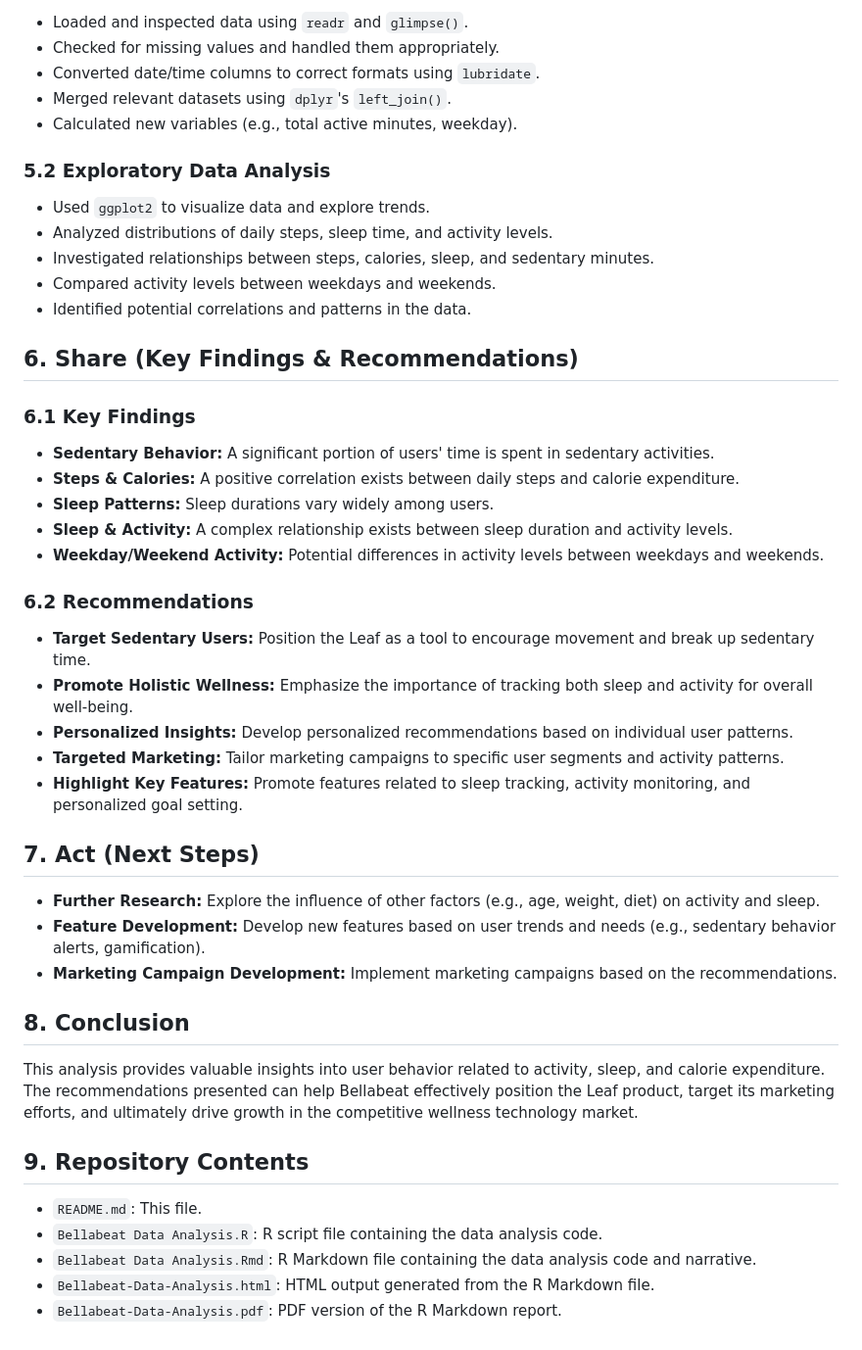
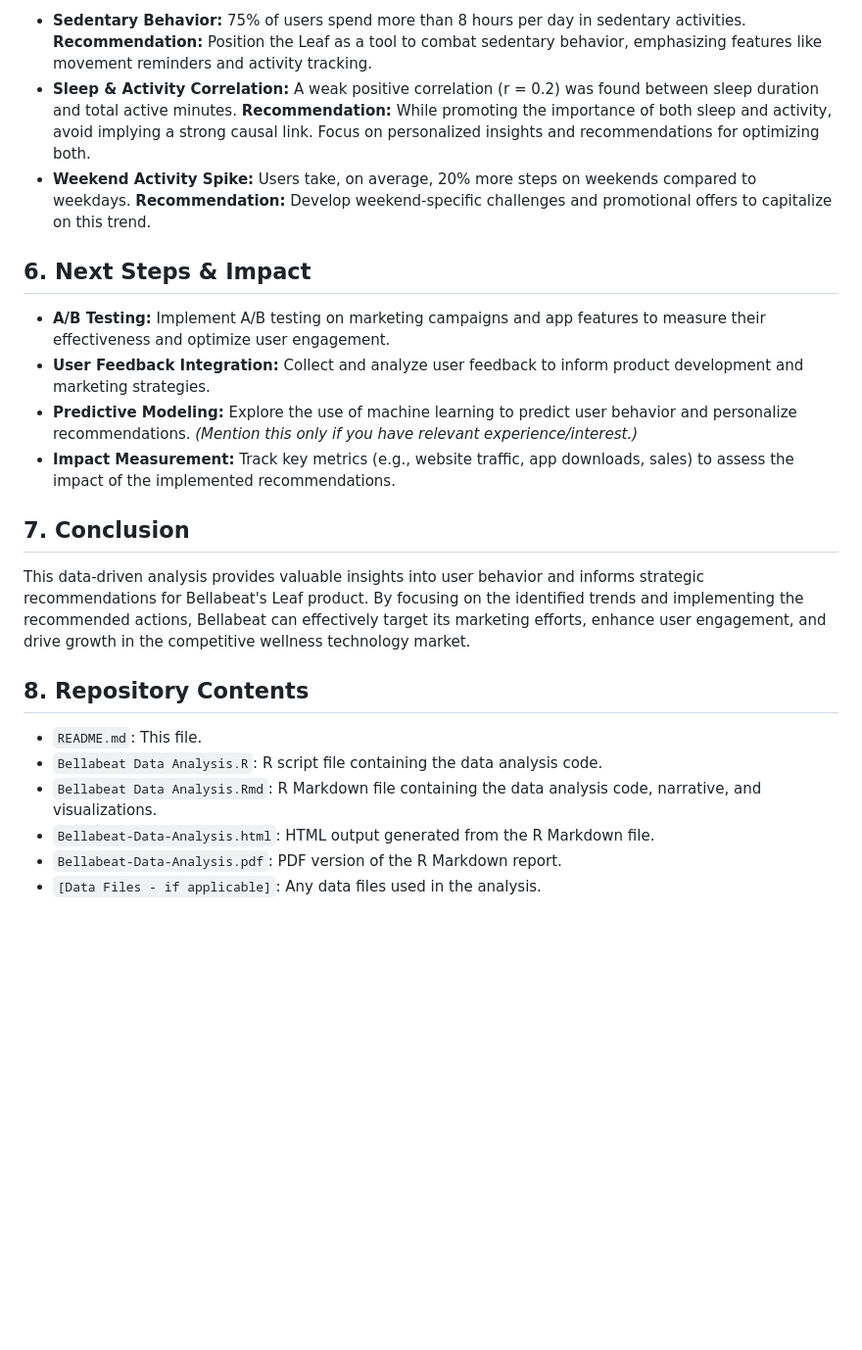
Before and after one commit to GC2407CIZV/Google-Analytics, a Markdown page: Capstone/README.md, the part around the change printed below. Shown: that part at 98% size. Drawn GitHub-style; blank space fills up the shorter version.

```diff
--- a/Capstone/README.md
+++ b/Capstone/README.md
@@ -53,50 +51,24 @@ This case study uses publicly available Fitbit data to analyze user trends in ac
 
-* Loaded and inspected data using `readr` and `glimpse()`.
-* Checked for missing values and handled them appropriately.
-* Converted date/time columns to correct formats using `lubridate`.
-* Merged relevant datasets using `dplyr`'s `left_join()`.
-* Calculated new variables (e.g., total active minutes, weekday).
+* **Sedentary Behavior:**  75% of users spend more than 8 hours per day in sedentary activities.  **Recommendation:** Position the Leaf as a tool to combat sedentary behavior, emphasizing features like movement reminders and activity tracking.
+* **Sleep & Activity Correlation:**  A weak positive correlation (r = 0.2) was found between sleep duration and total active minutes. **Recommendation:**  While promoting the importance of both sleep and activity, avoid implying a strong causal link. Focus on personalized insights and recommendations for optimizing both.
+* **Weekend Activity Spike:**  Users take, on average, 20% more steps on weekends compared to weekdays.  **Recommendation:** Develop weekend-specific challenges and promotional offers to capitalize on this trend.
 
-### 5.2 Exploratory Data Analysis
+## 6. Next Steps & Impact
 
-* Used `ggplot2` to visualize data and explore trends.
-* Analyzed distributions of daily steps, sleep time, and activity levels.
-* Investigated relationships between steps, calories, sleep, and sedentary minutes.
-* Compared activity levels between weekdays and weekends.
-* Identified potential correlations and patterns in the data.
+* **A/B Testing:**  Implement A/B testing on marketing campaigns and app features to measure their effectiveness and optimize user engagement.
+* **User Feedback Integration:**  Collect and analyze user feedback to inform product development and marketing strategies.
+* **Predictive Modeling:**  Explore the use of machine learning to predict user behavior and personalize recommendations.  *(Mention this only if you have relevant experience/interest.)*
+* **Impact Measurement:** Track key metrics (e.g., website traffic, app downloads, sales) to assess the impact of the implemented recommendations.
 
-## 6. Share (Key Findings & Recommendations)
+## 7. Conclusion
 
-### 6.1 Key Findings
+This data-driven analysis provides valuable insights into user behavior and informs strategic recommendations for Bellabeat's Leaf product. By focusing on the identified trends and implementing the recommended actions, Bellabeat can effectively target its marketing efforts, enhance user engagement, and drive growth in the competitive wellness technology market.
 
-* **Sedentary Behavior:** A significant portion of users' time is spent in sedentary activities.
-* **Steps & Calories:**  A positive correlation exists between daily steps and calorie expenditure.
-* **Sleep Patterns:** Sleep durations vary widely among users.
-* **Sleep & Activity:**  A complex relationship exists between sleep duration and activity levels.
-* **Weekday/Weekend Activity:** Potential differences in activity levels between weekdays and weekends.
-
-### 6.2 Recommendations
-
-* **Target Sedentary Users:** Position the Leaf as a tool to encourage movement and break up sedentary time.
-* **Promote Holistic Wellness:** Emphasize the importance of tracking both sleep and activity for overall well-being.
-* **Personalized Insights:** Develop personalized recommendations based on individual user patterns.
-* **Targeted Marketing:** Tailor marketing campaigns to specific user segments and activity patterns.
-* **Highlight Key Features:** Promote features related to sleep tracking, activity monitoring, and personalized goal setting.
-
-## 7. Act (Next Steps)
-
-* **Further Research:** Explore the influence of other factors (e.g., age, weight, diet) on activity and sleep.
-* **Feature Development:** Develop new features based on user trends and needs (e.g., sedentary behavior alerts, gamification).
-* **Marketing Campaign Development:** Implement marketing campaigns based on the recommendations.
-
-## 8. Conclusion
-
-This analysis provides valuable insights into user behavior related to activity, sleep, and calorie expenditure.  The recommendations presented can help Bellabeat effectively position the Leaf product, target its marketing efforts, and ultimately drive growth in the competitive wellness technology market.
-
-## 9. Repository Contents
+## 8. Repository Contents
 
 * `README.md`: This file.
 * `Bellabeat Data Analysis.R`: R script file containing the data analysis code.
-* `Bellabeat Data Analysis.Rmd`: R Markdown file containing the data analysis code and narrative.
+* `Bellabeat Data Analysis.Rmd`: R Markdown file containing the data analysis code, narrative, and visualizations.
 * `Bellabeat-Data-Analysis.html`: HTML output generated from the R Markdown file.
 * `Bellabeat-Data-Analysis.pdf`: PDF version of the R Markdown report.
+* `[Data Files - if applicable]`:  Any data files used in the analysis.
```
Also changed, not shown: other parts of Capstone/README.md (+28 -30 lines).
